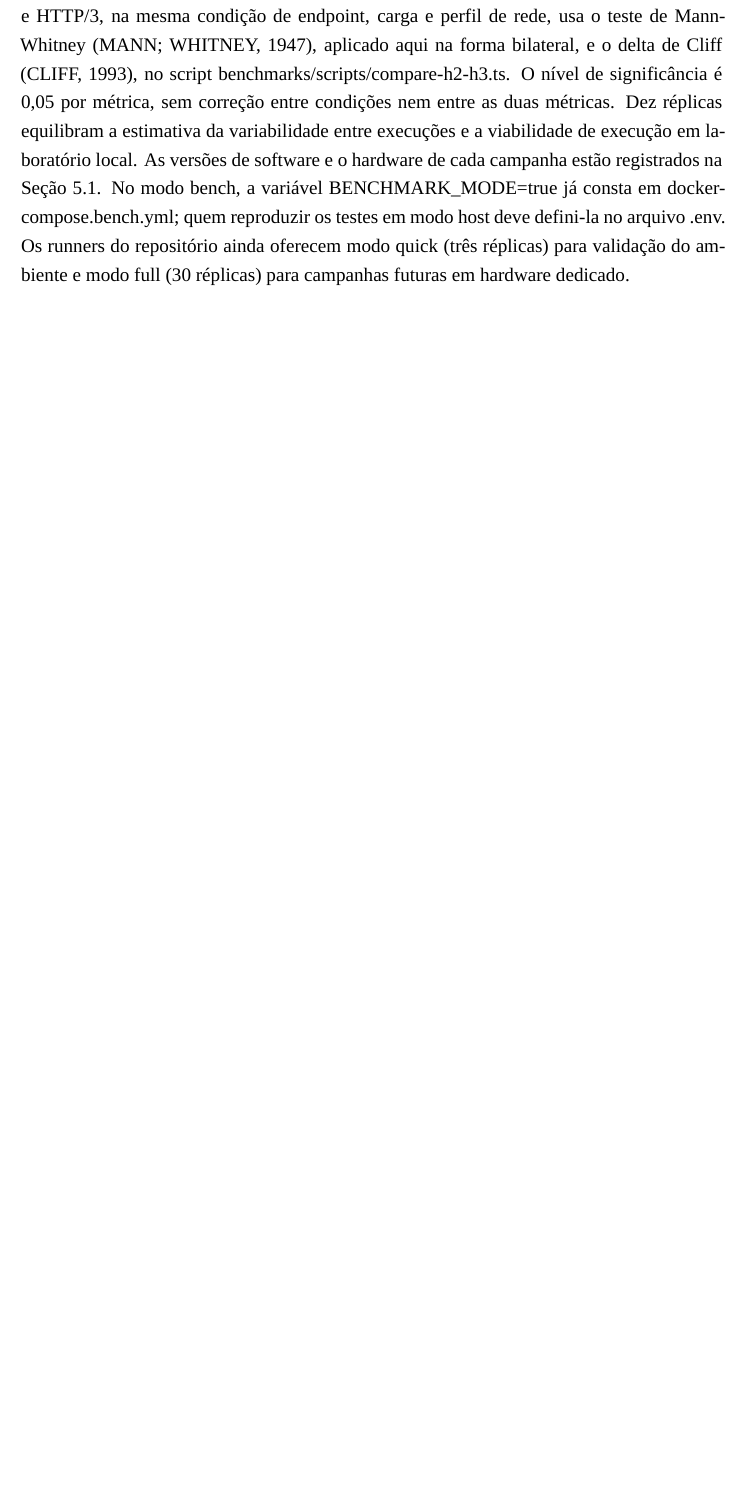
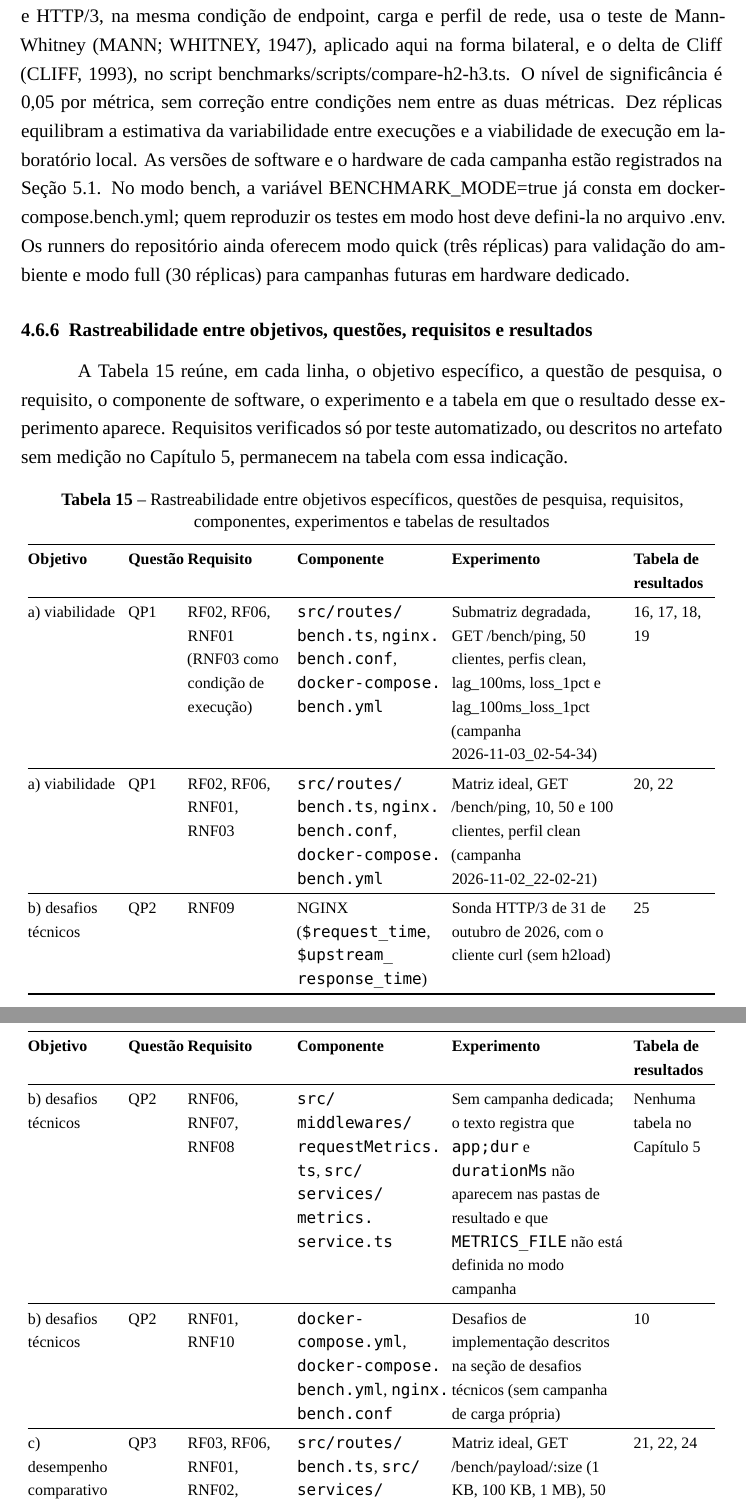
Before and after one commit to mendeslian/HTTP3-TCC-LaTeX, a LaTeX thesis (main.tex, which reads capitulos/capitulo4/conteudo.tex, config/pacotes.tex): part of page 42 of 58 before the commit and two parts of pages 42 and 43 of 60 after it, the two joined at a grey line, cut so that both start at the same text, the shorter picture padded with empty space. Compiled offline with XeLaTeX; a missing font is replaced by an installed copy or a similar font.

Commit message:
feat: creating traceability table with objective, research question, requirement, software component, expirement and linked result table

```diff
--- a/capitulos/capitulo4/conteudo.tex
+++ b/capitulos/capitulo4/conteudo.tex
@@ -378,3 +378,33 @@ A submatriz degradada exige o modo campanha (contêineres na rede bench). O rote
 
 Os experimentos foram conduzidos sobre a versão do artefato documentada neste capítulo, com resultados exportados para o diretório benchmarks/results/. O protocolo estatístico adotado neste estudo prevê 10 réplicas por célula experimental nas campanhas reportadas (submatriz degradada e matriz ideal). A mediana e o intervalo interquartil (IQR), no script benchmarks/scripts/aggregate.ts, descrevem cada célula. A comparação entre HTTP/2 e HTTP/3, na mesma condição de endpoint, carga e perfil de rede, usa o teste de Mann-Whitney (MANN; WHITNEY, 1947), aplicado aqui na forma bilateral, e o delta de Cliff (CLIFF, 1993), no script benchmarks/scripts/compare-h2-h3.ts. O nível de significância é 0,05 por métrica, sem correção entre condições nem entre as duas métricas. Dez réplicas equilibram a estimativa da variabilidade entre execuções e a viabilidade de execução em laboratório local. As versões de software e o hardware de cada campanha estão registrados na Seção~\ref{sec:protocolo-coleta}. No modo bench, a variável BENCHMARK\_MODE=true já consta em docker-compose.bench.yml; quem reproduzir os testes em modo host deve defini-la no arquivo .env. Os runners do repositório ainda oferecem modo quick (três réplicas) para validação do ambiente e modo full (30 réplicas) para campanhas futuras em hardware dedicado.
 
+\subsection{Rastreabilidade entre objetivos, questões, requisitos e resultados}\label{sec:rastreabilidade}
+
+A Tabela~\ref{tab:rastreabilidade} reúne, em cada linha, o objetivo específico, a questão de pesquisa, o requisito, o componente de software, o experimento e a tabela em que o resultado desse experimento aparece. Requisitos verificados só por teste automatizado, ou descritos no artefato sem medição no Capítulo~\ref{cap:resultados}, permanecem na tabela com essa indicação.
+
+\setlength{\tabcolsep}{3pt}
+\begin{longtable}{@{}>{\footnotesize\raggedright\arraybackslash}p{20mm}>{\footnotesize\raggedright\arraybackslash}p{11mm}>{\footnotesize\raggedright\arraybackslash}p{22mm}>{\footnotesize\raggedright\arraybackslash}p{32mm}>{\footnotesize\raggedright\arraybackslash}p{38mm}>{\footnotesize\raggedright\arraybackslash}p{18mm}@{}}
+\caption[Rastreabilidade entre objetivos, requisitos, experimentos e resultados]{Rastreabilidade entre objetivos específicos, questões de pesquisa, requisitos, componentes, experimentos e tabelas de resultados}\label{tab:rastreabilidade}\\
+\hline
+\textbf{Objetivo} & \textbf{Questão} & \textbf{Requisito} & \textbf{Componente} & \textbf{Experimento} & \textbf{Tabela de resultados} \\
+\hline
+\endfirsthead
+\hline
+\textbf{Objetivo} & \textbf{Questão} & \textbf{Requisito} & \textbf{Componente} & \textbf{Experimento} & \textbf{Tabela de resultados} \\
+\hline
+\endhead
+\hline
+\endfoot
+\endlastfoot
+a) viabilidade & QP1 & RF02, RF06, RNF01 (RNF03 como condição de execução) & \texttt{src/\allowbreak routes/\allowbreak bench.ts}, \texttt{nginx.\allowbreak bench.conf}, \texttt{docker-\allowbreak compose.\allowbreak bench.yml} & Submatriz degradada, GET /bench/ping, 50 clientes, perfis clean, lag\_100ms, loss\_1pct e lag\_100ms\_loss\_1pct (campanha 2026-11-03\_02-54-34) & \ref{tab:submatriz-clean}, \ref{tab:lag-100ms}, \ref{tab:loss-1pct}, \ref{tab:lag-loss} \\
+\hline
+a) viabilidade & QP1 & RF02, RF06, RNF01, RNF03 & \texttt{src/\allowbreak routes/\allowbreak bench.ts}, \texttt{nginx.\allowbreak bench.conf}, \texttt{docker-\allowbreak compose.\allowbreak bench.yml} & Matriz ideal, GET /bench/ping, 10, 50 e 100 clientes, perfil clean (campanha 2026-11-02\_22-02-21) & \ref{tab:ping-matriz-ideal}, \ref{tab:recepcao-ideal} \\
+\hline
+b) desafios técnicos & QP2 & RNF09 & NGINX (\texttt{\$request\_time}, \texttt{\$upstream\_\allowbreak response\_\allowbreak time}) & Sonda HTTP/3 de 31 de outubro de 2026, com o cliente curl (sem h2load) & \ref{tab:sonda-http3} \\
+\hline
+b) desafios técnicos & QP2 & RNF06, RNF07, RNF08 & \texttt{src/\allowbreak middlewares/\allowbreak request\allowbreak Metrics.\allowbreak ts}, \texttt{src/\allowbreak services/\allowbreak metrics.\allowbreak service.\allowbreak ts} & Sem campanha dedicada; o texto registra que \texttt{app;dur} e \texttt{durationMs} não aparecem nas pastas de resultado e que \texttt{METRICS\_FILE} não está definida no modo campanha & Nenhuma tabela no Capítulo~\ref{cap:resultados} \\
+\hline
+b) desafios técnicos & QP2 & RNF01, RNF10 & \texttt{docker-\allowbreak compose.yml}, \texttt{docker-\allowbreak compose.\allowbreak bench.yml}, \texttt{nginx.\allowbreak bench.conf} & Desafios de implementação descritos na seção de desafios técnicos (sem campanha de carga própria) & \ref{tab:desafios-tecnicos} \\
+\hline
+c) desempenho comparativo & QP3 & RF03, RF06, RNF01, RNF02, RNF05 & \texttt{src/\allowbreak routes/\allowbreak bench.ts}, \texttt{src/\allowbreak services/\allowbreak payload.\allowbreak service.\allowbreak ts}, NGINX & Matriz ideal, GET /bench/payload/:size (1 KB, 100 KB, 1 MB), 50 clientes, perfil clean & \ref{tab:payload-echo}, \ref{tab:recepcao-ideal}, \ref{tab:mann-whitney-ideal} \\
+\hline
@@ -381 +422,3 @@ Os experimentos foram conduzidos sobre a versão do artefato documentada neste c
+\end{longtable}
+
 Com os cenários definidos e o ambiente implementado, o Capítulo~\ref{cap:resultados} apresenta a execução dos testes, os dados coletados e a análise comparativa entre HTTP/1.1, HTTP/2 e HTTP/3; o Capítulo~\ref{cap:consideracoes} encerra o estudo com a síntese das respostas às questões de pesquisa e perspectivas de continuidade.
--- a/config/pacotes.tex
+++ b/config/pacotes.tex
@@ -5,6 +5,7 @@
 \usepackage{booktabs}
 \usepackage{array}
 \usepackage{multirow}
+\usepackage{longtable}
 \usepackage{float}
 \usepackage{caption}
 \usepackage{xurl}
```
Also changed, not shown: capitulos/capitulo4/conteudo.tex (11 more changed lines).
